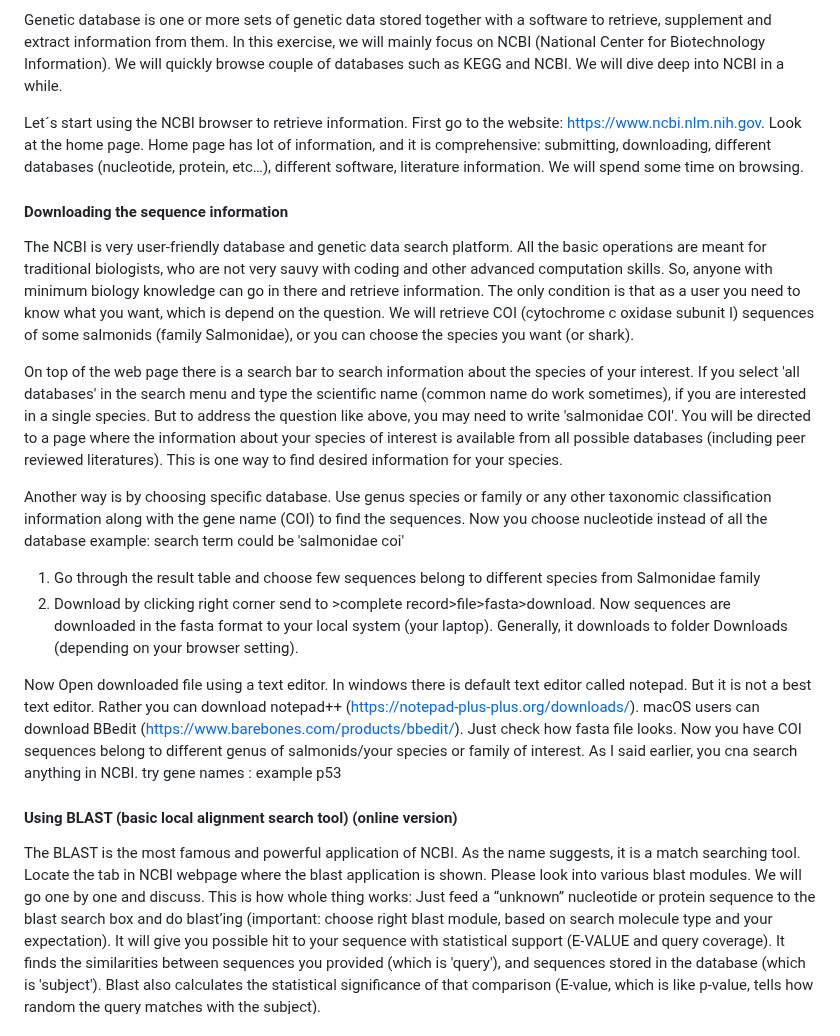
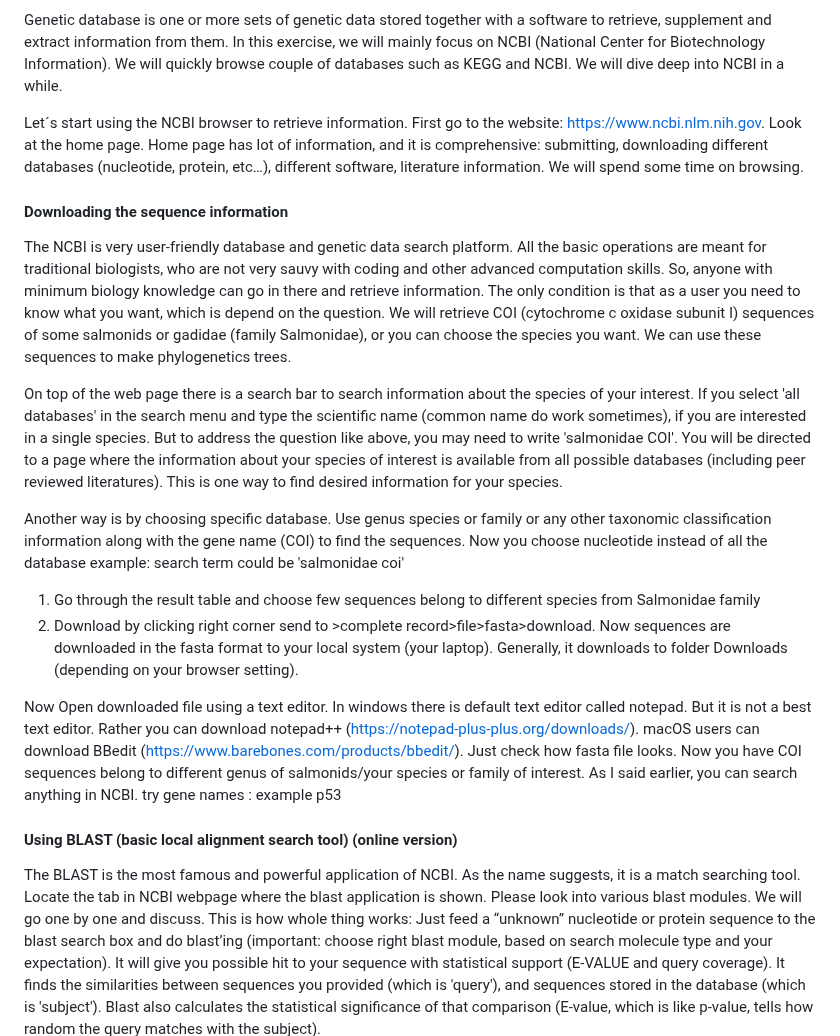
Before and after one commit to shri1984/study-images, a Markdown page: Genetic_Database.md, the part around the change. Rendered like a GitHub page.

```diff
--- a/Genetic_Database.md
+++ b/Genetic_Database.md
@@ -10,12 +10,13 @@
 
 Genetic database is one or more sets of genetic data stored together with a software to retrieve, supplement and extract information from them. In this exercise, we will mainly focus on NCBI (National Center for Biotechnology Information). We will quickly browse couple of databases such as KEGG and NCBI. We will dive deep into NCBI in a while.
 
-Let´s start using the NCBI browser to retrieve information. First go to the website: https://www.ncbi.nlm.nih.gov. Look at the home page. Home page has lot of  information, and it is comprehensive: submitting, downloading, different databases (nucleotide, protein, etc…), different software, literature information.  We will spend some time on browsing.
+Let´s start using the NCBI browser to retrieve information. First go to the website: https://www.ncbi.nlm.nih.gov. Look at the home page. Home page has lot of  information, and it is comprehensive: submitting, downloading different databases (nucleotide, protein, etc…), different software, literature information.  We will spend some time on browsing.
 
 #### Downloading the sequence information
-The NCBI is very user-friendly database and genetic data search platform. All the basic operations are meant for traditional biologists, who are not very sauvy with coding and other advanced computation skills. So, anyone with minimum biology knowledge can go in there and retrieve information. The only condition is that as a user you need to know what you want, which is depend on the question. We will retrieve COI (cytochrome c oxidase subunit I) sequences of some salmonids (family Salmonidae), or you can choose the species you want (or shark).
 
-On top of the web page there is a search bar to search information about the species of your interest. If you select 'all databases' in the search menu and type the scientific name (common name do work sometimes), if you are interested in a single species. But to address the question like above, you may need to write 'salmonidae COI'. You will be directed to a page where the information about your species of interest is available from all possible databases (including peer reviewed literatures).  This is one way to find desired information for your species.
+The NCBI is very user-friendly database and genetic data search platform. All the basic operations are meant for traditional biologists, who are not very sauvy with coding and other advanced computation skills. So, anyone with minimum biology knowledge can go in there and retrieve information. The only condition is that as a user you need to know what you want, which is depend on the question. We will retrieve COI (cytochrome c oxidase subunit I) sequences of some salmonids or gadidae (family Salmonidae), or you can choose the species you want. We can use these sequences to make phylogenetics trees.
+
+On top of the web page there is a search bar to search information about the species of your interest. If you select 'all databases' in the search menu and type the scientific name (common name do work sometimes), if you are interested in a single species. But to address the question like above, you may need to write 'salmonidae COI'. You will be directed to a page where the information about your species of interest is available from all possible databases (including peer reviewed literatures). This is one way to find desired information for your species.
 
 Another way is by choosing specific database.
 Use genus species or family or any other taxonomic classification information along with the gene name (COI) to find the sequences. Now you choose nucleotide instead of all the database example: search term could be 'salmonidae coi'
@@ -24,12 +25,11 @@ Use genus species or family or any other taxonomic classification information al
 2. Download by clicking right corner send to >complete record>file>fasta>download.
 Now sequences are downloaded in the fasta format to your local system (your laptop). Generally, it downloads to folder Downloads (depending on your browser setting).
 
-Now Open downloaded file using a text editor.  In windows there is default text editor called notepad. But it is not a best text editor. Rather you can download notepad++ (https://notepad-plus-plus.org/downloads/). macOS users can download BBedit (https://www.barebones.com/products/bbedit/). Just check how fasta file looks.
-Now you have COI sequences belong to different genus of salmonids/your species or family of interest.
-As I said earlier, you cna search anything in NCBI. try gene names : example p53
+Now Open downloaded file using a text editor. In windows there is default text editor called notepad. But it is not a best text editor. Rather you can download notepad++ (https://notepad-plus-plus.org/downloads/). macOS users can download BBedit (https://www.barebones.com/products/bbedit/). Just check how fasta file looks. Now you have COI sequences belong to different genus of salmonids/your species or family of interest.  As I said earlier, you can search anything in NCBI. try gene names : example p53
 
 #### Using BLAST (basic local alignment search tool) (online version)
-The BLAST is the most famous and powerful application of NCBI.  As the name suggests, it is a match searching tool. Locate the tab in NCBI webpage where the blast application is shown.  Please look into various blast modules. We will go one by one and discuss.
+
+The BLAST is the most famous and powerful application of NCBI. As the name suggests, it is a match searching tool. Locate the tab in NCBI webpage where the blast application is shown. Please look into various blast modules. We will go one by one and discuss.
 This is how whole thing works:  Just feed a “unknown” nucleotide or protein sequence to the blast search box and do blast’ing (important: choose right blast module, based on search molecule type and your expectation). It will give you possible hit to your sequence with statistical support (E-VALUE and query coverage). It finds the similarities between sequences you provided (which is 'query'), and sequences stored in the database (which is 'subject'). Blast also calculates the statistical significance of that comparison (E-value, which is like p-value, tells how random the query matches with the subject).
 Let’s try few unknown sequences in blast and try to find the possible identity of those unknown sequences. I have stored that file in folder called 'nucelotides-student.fasta'.
 
```
